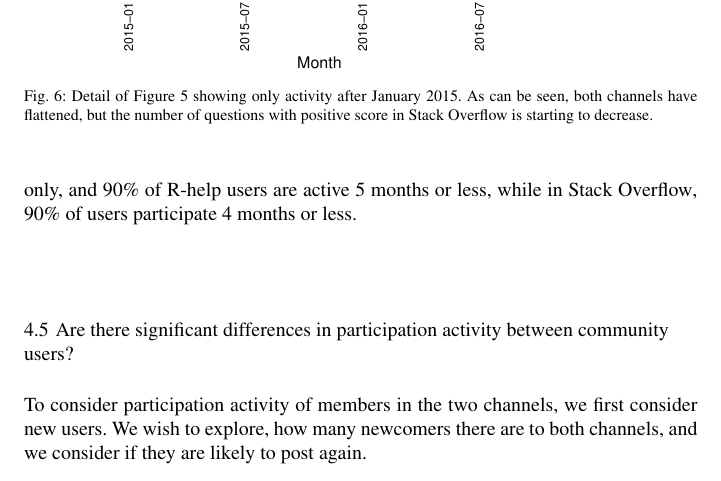
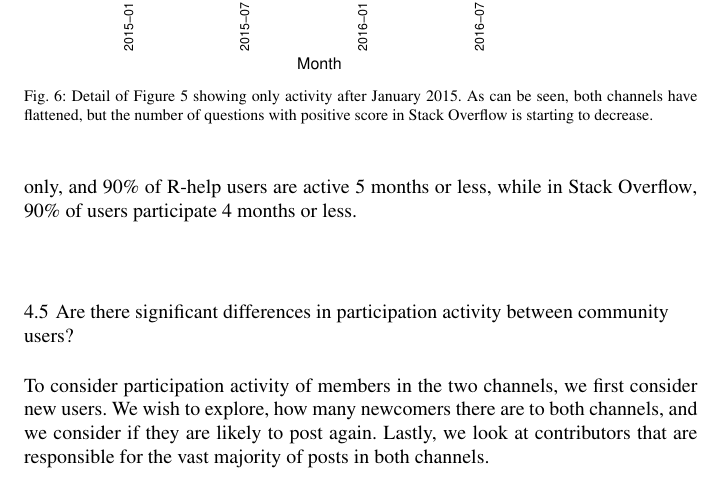
Before and after one commit to cagomezt/MSR2016, a LaTeX paper (extension/r-know-journal.tex): part of page 16 of 32, cut so that both start at the same text. Compiled offline with pdfLaTeX.

Commit message:
More changes to findings
Think I’m done for now….. but this section needs a pass from Alexey and
Daniel (and also an English check by Cassie if she has time).

```diff
--- a/extension/r-know-journal.tex
+++ b/extension/r-know-journal.tex
@@ -653,7 +653,8 @@ months (not necessarily consecutively). The curves are very similar and skewed:
 %RQ5. Are there significant differences in participation activity between community users?
 \subsection{\rqe}
 
-To consider participation activity of members in the two channels, we first consider new users. We wish to explore, how many newcomers there are to both channels, and we consider if they are likely to post again.
+To consider participation activity of members in the two channels, we first consider new users. We wish to explore, how many newcomers there are to both channels, and we consider if they are likely to post again.  Lastly, we look at contributors that are responsible for the vast majority of posts in both channels.
+
 
 \subsubsection{Amount and the follow up activity of new users}
 
```
